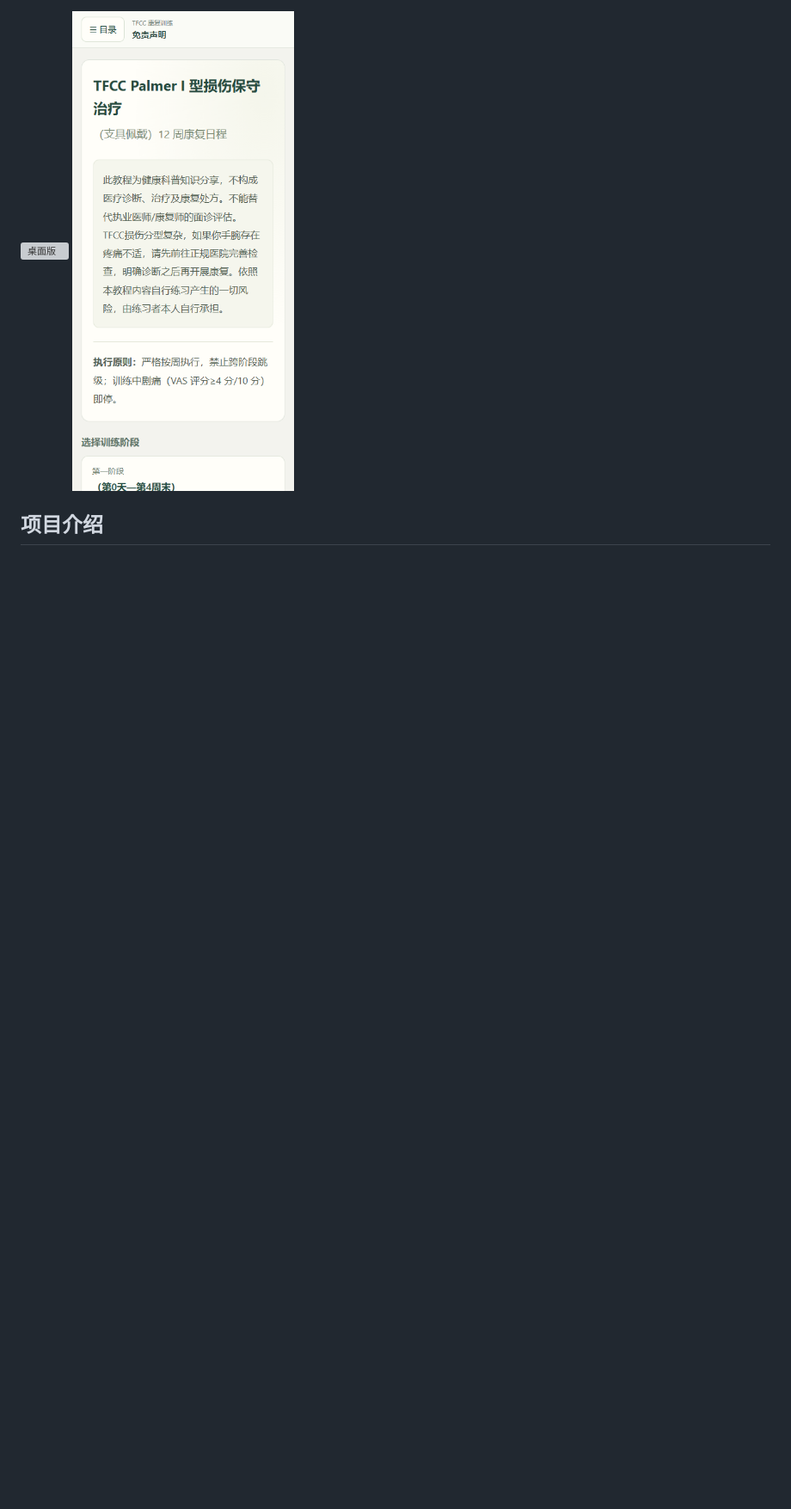
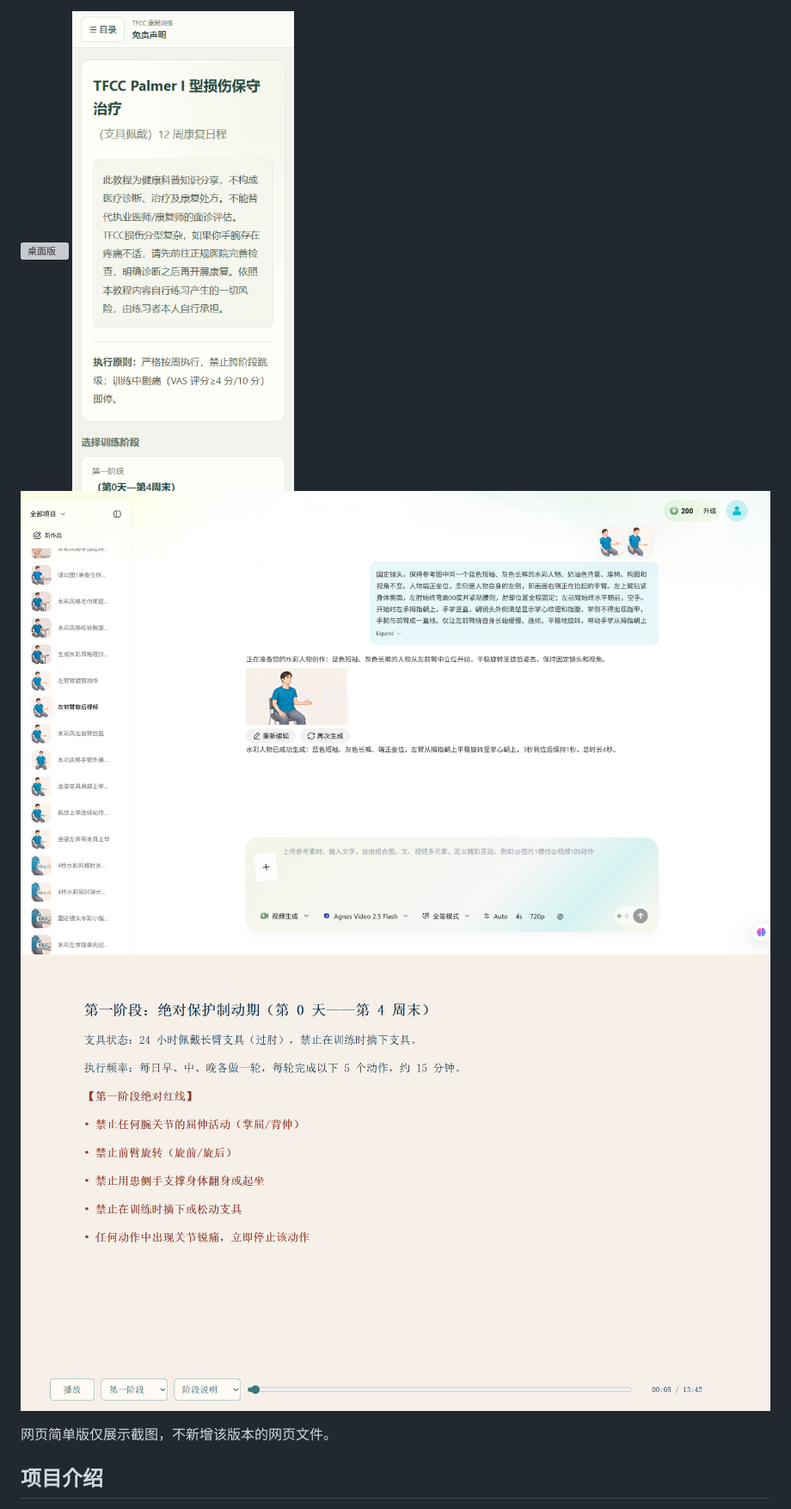
Before and after one commit to yuyuan23452-lang/Lxy, a Markdown page: projects/tfcc/README.md, the part around one of its changes. Shown at 86% size. GitHub-like rendering; pictures changed too: assets/screenshots/tfcc-pavo.png (added), assets/screenshots/tfcc-simple-web.png (added); blank space fills up the shorter version; grey boxes are pictures that could not be loaded.

Commit message:
Update TFCC process description and add Pavo and early web screenshots

```diff
--- a/projects/tfcc/README.md
+++ b/projects/tfcc/README.md
@@ -2,6 +4,10 @@
 
 ![桌面版](../../assets/screenshots/tfcc-desktop.png)
 ![手机版](../../assets/screenshots/tfcc-mobile.png)
+![Pavo ai](../../assets/screenshots/tfcc-pavo.png)
+![网页简单版](../../assets/screenshots/tfcc-simple-web.png)
+
+网页简单版仅展示截图，不新增该版本的网页文件。
 
 ## 项目介绍
 
```
Also changed, not shown: other parts of projects/tfcc/README.md (+7 -5 lines), docs/SCREENSHOTS.md (+4 -0 lines), 1 other file.
